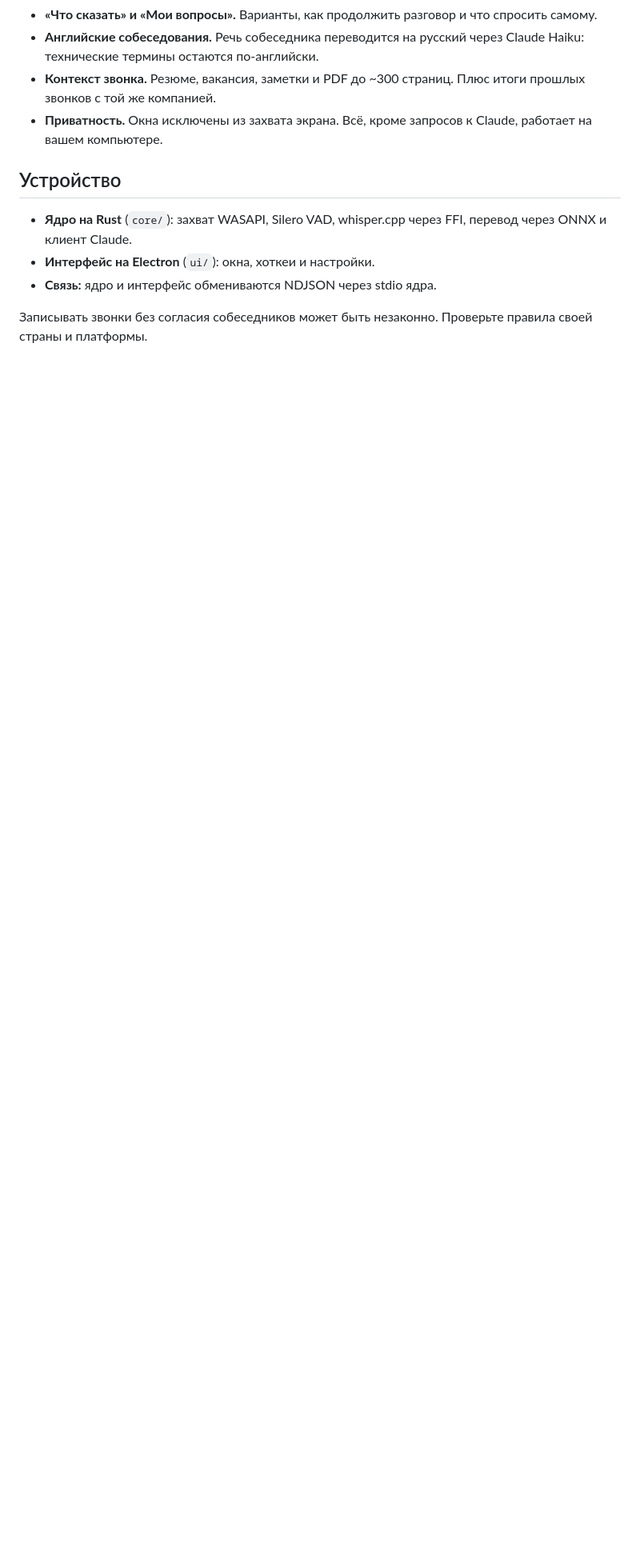
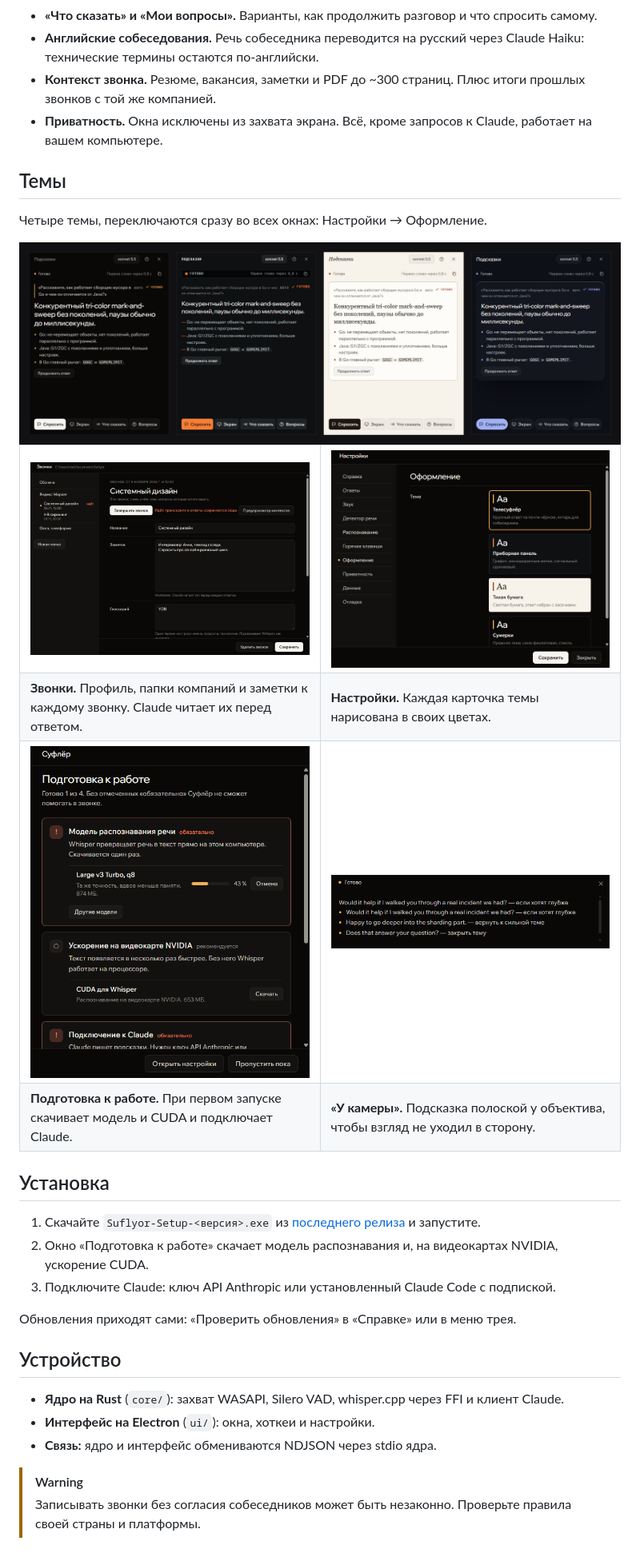
Before and after one commit to Crying-Soul/ai-suflyor, a Markdown page: README.md, the part around one of its changes. Shown at 80% size. Drawn GitHub-style; pictures changed too: .github/media/calls-live.png (added), .github/media/hints-mini.png (added), .github/media/ready.png (added); blank space fills up the shorter version.

Commit message:
README: demo GIF, theme gallery, screenshots and install steps
scripts/media.js streams mock events into the overlays and writes
.github/media/demo.gif (gifenc) and themes.png.

```diff
--- a/README.md
+++ b/README.md
@@ -12,10 +24,44 @@
 - **Контекст звонка.** Резюме, вакансия, заметки и PDF до ~300 страниц. Плюс итоги прошлых звонков с той же компанией.
 - **Приватность.** Окна исключены из захвата экрана. Всё, кроме запросов к Claude, работает на вашем компьютере.
 
+## Темы
+
+Четыре темы, переключаются сразу во всех окнах: Настройки → Оформление.
+
+<img src=".github/media/themes.png" alt="Окно подсказок в темах «Телесуфлёр», «Приборная панель», «Тихая бумага» и «Сумерки»">
+
+<table>
+  <tr>
+    <td width="50%"><img src=".github/media/calls-live.png" alt="Окно «Звонки»: заметки и глоссарий текущего звонка"></td>
+    <td width="50%"><img src=".github/media/settings-look.png" alt="Настройки, раздел «Оформление» с карточками тем"></td>
+  </tr>
+  <tr>
+    <td><b>Звонки.</b> Профиль, папки компаний и заметки к каждому звонку. Claude читает их перед ответом.</td>
+    <td><b>Настройки.</b> Каждая карточка темы нарисована в своих цветах.</td>
+  </tr>
+  <tr>
+    <td><img src=".github/media/ready.png" alt="«Подготовка к работе»: проверка модели, CUDA, Claude и звука"></td>
+    <td><img src=".github/media/hints-mini.png" alt="Режим «У камеры»: подсказка полоской у верхнего края экрана"></td>
+  </tr>
+  <tr>
+    <td><b>Подготовка к работе.</b> При первом запуске скачивает модель и CUDA и подключает Claude.</td>
+    <td><b>«У камеры».</b> Подсказка полоской у объектива, чтобы взгляд не уходил в сторону.</td>
+  </tr>
+</table>
+
+## Установка
+
+1. Скачайте `Suflyor-Setup-<версия>.exe` из [последнего релиза](https://github.com/Crying-Soul/ai-suflyor/releases/latest) и запустите.
+2. Окно «Подготовка к работе» скачает модель распознавания и, на видеокартах NVIDIA, ускорение CUDA.
+3. Подключите Claude: ключ API Anthropic или установленный Claude Code с подпиской.
+
+Обновления приходят сами: «Проверить обновления» в «Справке» или в меню трея.
+
 ## Устройство
 
-- **Ядро на Rust** (`core/`): захват WASAPI, Silero VAD, whisper.cpp через FFI, перевод через ONNX и клиент Claude.
+- **Ядро на Rust** (`core/`): захват WASAPI, Silero VAD, whisper.cpp через FFI и клиент Claude.
 - **Интерфейс на Electron** (`ui/`): окна, хоткеи и настройки.
 - **Связь:** ядро и интерфейс обмениваются NDJSON через stdio ядра.
 
-Записывать звонки без согласия собеседников может быть незаконно. Проверьте правила своей страны и платформы.
+> [!WARNING]
+> Записывать звонки без согласия собеседников может быть незаконно. Проверьте правила своей страны и платформы.
```
Also changed, not shown: other parts of README.md (+13 -1 lines), .github/media/demo.gif (added), 3 other files.
